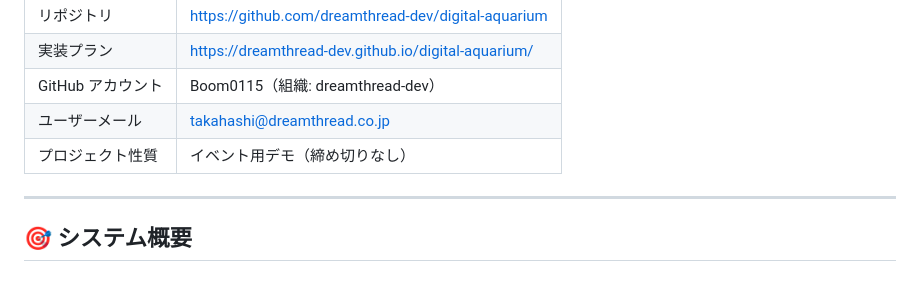
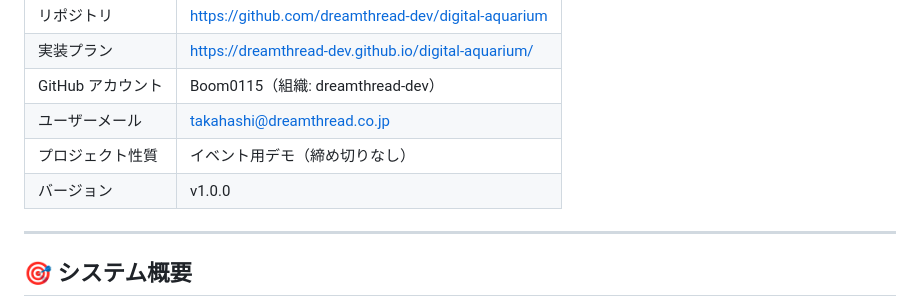
Before and after one commit to dreamthread-dev/digital-aquarium, a Markdown page: CONTEXT.md, the part around the change. GitHub-like rendering.

Commit message:
chore: v1.0.0リリース準備に伴うドキュメント更新 (#60)
- CONTEXT.md: バージョン情報を metadata テーブルに追加

```diff
--- a/CONTEXT.md
+++ b/CONTEXT.md
@@ -14,6 +14,7 @@
 | GitHub アカウント | Boom0115（組織: dreamthread-dev） |
 | ユーザーメール | takahashi@dreamthread.co.jp |
 | プロジェクト性質 | イベント用デモ（締め切りなし） |
+| バージョン | v1.0.0 |
 
 ---
 
```
